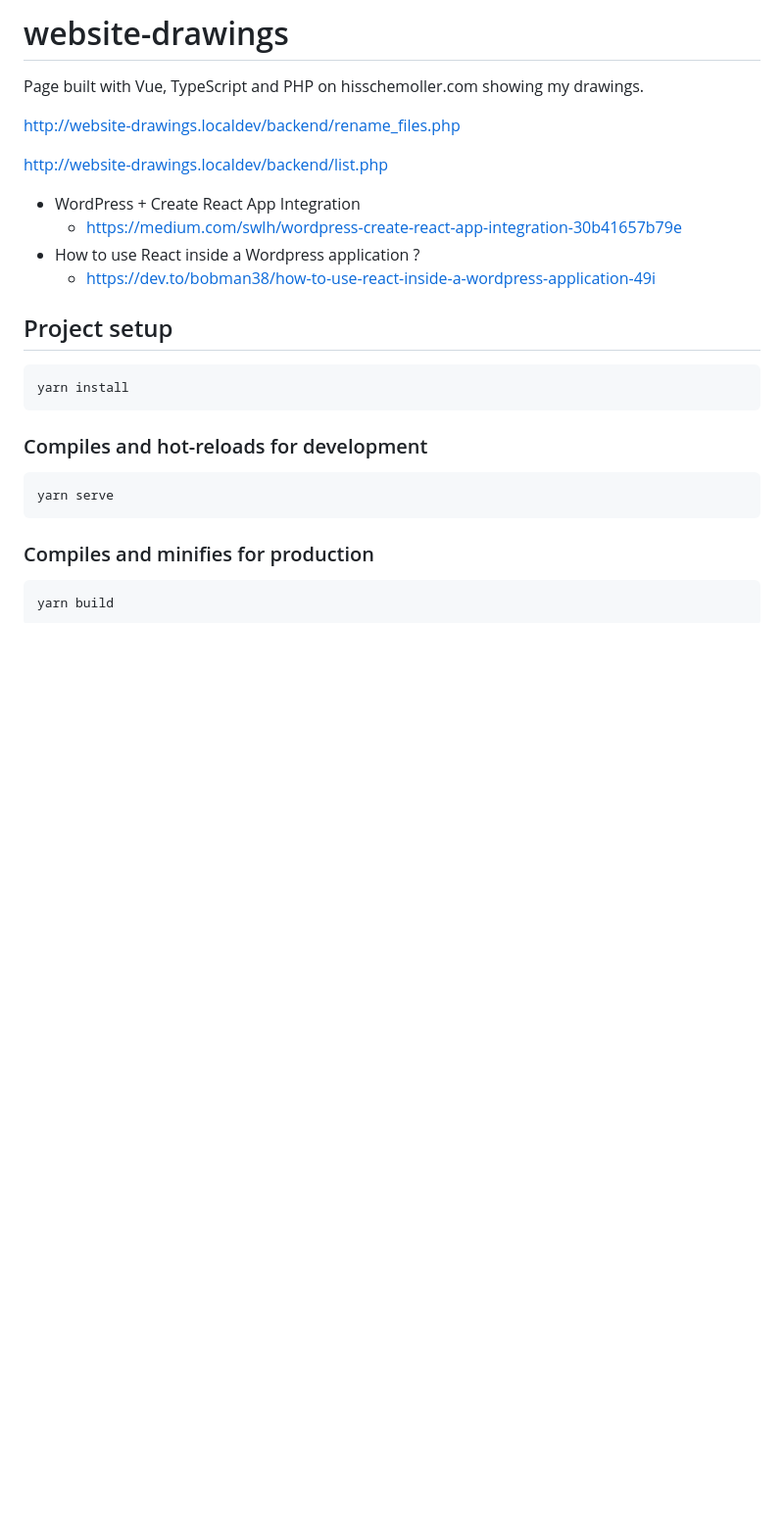
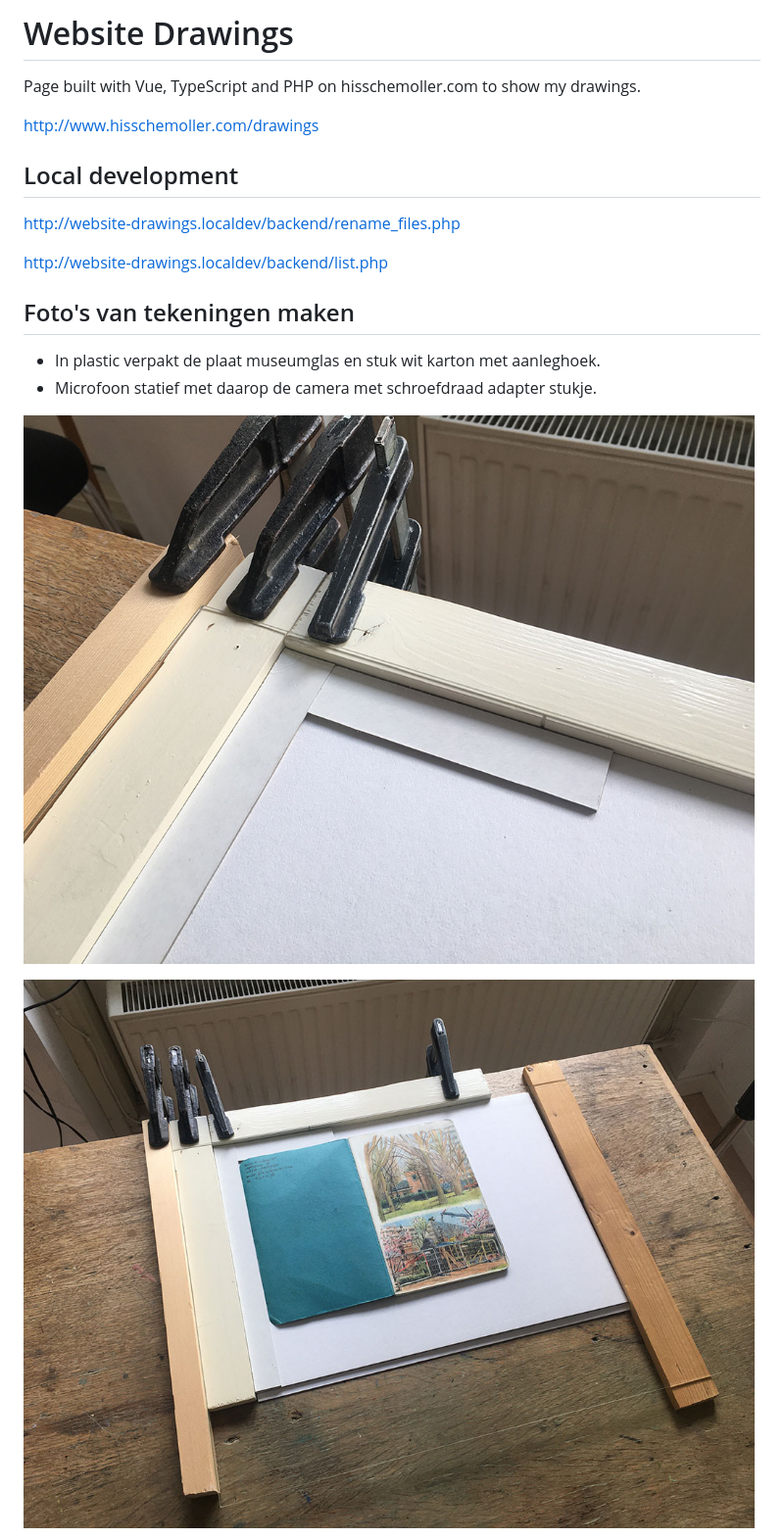
Before and after one commit to hisschemoller/website-drawings, a Markdown page: README.md, the part around the change printed below. Shown: that part at 98% size. Rendered like a GitHub page; pictures changed too: assets/img/tafel1.jpg (added), assets/img/tafel2.jpg (added); blank space fills up the shorter version.

Commit message:
Photos in readme.

````diff
--- a/README.md
+++ b/README.md
@@ -1,29 +1,22 @@
-# website-drawings
+# Website Drawings
 
-Page built with Vue, TypeScript and PHP on hisschemoller.com showing my drawings.
+Page built with Vue, TypeScript and PHP on hisschemoller.com to show my drawings.
+
+http://www.hisschemoller.com/drawings
+
+## Local development
 
 http://website-drawings.localdev/backend/rename_files.php
 
 http://website-drawings.localdev/backend/list.php
 
-- WordPress + Create React App Integration
-  - https://medium.com/swlh/wordpress-create-react-app-integration-30b41657b79e
-- How to use React inside a Wordpress application ?
-  - https://dev.to/bobman38/how-to-use-react-inside-a-wordpress-application-49i
 
+## Foto's van tekeningen maken
 
-## Project setup
-```
-yarn install
-```
+* In plastic verpakt de plaat museumglas en stuk wit karton met aanleghoek.
+* Microfoon statief met daarop de camera met schroefdraad adapter stukje.
 
-### Compiles and hot-reloads for development
-```
-yarn serve
-```
+![Aanleghoek](assets/img/tafel1.jpg 'Aanleghoek')
 
-### Compiles and minifies for production
-```
-yarn build
-```
+![Glasplaat](assets/img/tafel2.jpg 'Glasplaat')
 
````
Also changed, not shown: other parts of README.md (+1 -7 lines), assets/img/tafel3.jpg (added).
